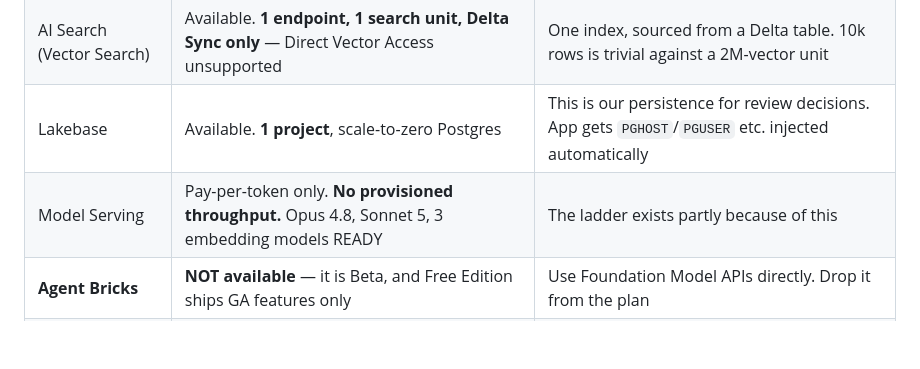
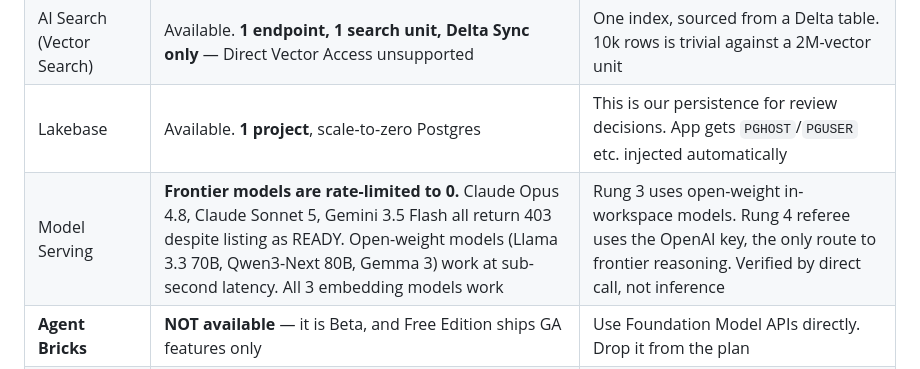
Before and after one commit to timezyme/hacknation-6-global-hackathon, a Markdown page: docs/strategy.md, the part around the change. GitHub-like rendering; blank space fills up the shorter version.

```diff
--- a/docs/strategy.md
+++ b/docs/strategy.md
@@ -117,7 +117,7 @@ apps, genie, unity catalog) and against `docs.databricks.com/aws/en/getting-star
 | Databricks Apps | Available. **3 apps per account**, auto-stops 24h after start/redeploy, restartable | Restart before demo. Never rely on in-app memory; the container is wiped on restart |
 | AI Search (Vector Search) | Available. **1 endpoint, 1 search unit, Delta Sync only** — Direct Vector Access unsupported | One index, sourced from a Delta table. 10k rows is trivial against a 2M-vector unit |
 | Lakebase | Available. **1 project**, scale-to-zero Postgres | This is our persistence for review decisions. App gets `PGHOST`/`PGUSER` etc. injected automatically |
-| Model Serving | Pay-per-token only. **No provisioned throughput.** Opus 4.8, Sonnet 5, 3 embedding models READY | The ladder exists partly because of this |
+| Model Serving | **Frontier models are rate-limited to 0.** Claude Opus 4.8, Claude Sonnet 5, Gemini 3.5 Flash all return 403 despite listing as READY. Open-weight models (Llama 3.3 70B, Qwen3-Next 80B, Gemma 3) work at sub-second latency. All 3 embedding models work | Rung 3 uses open-weight in-workspace models. Rung 4 referee uses the OpenAI key, the only route to frontier reasoning. Verified by direct call, not inference |
 | **Agent Bricks** | **NOT available** — it is Beta, and Free Edition ships GA features only | Use Foundation Model APIs directly. Drop it from the plan |
 | Genie | Available, UI plus Conversation API | Optional. Possible ambition play, not core |
 | MLflow 3 | Tracing available | Core to Bet 4 |
```
Also changed, not shown: NOTES.md (+80 -0 lines).
